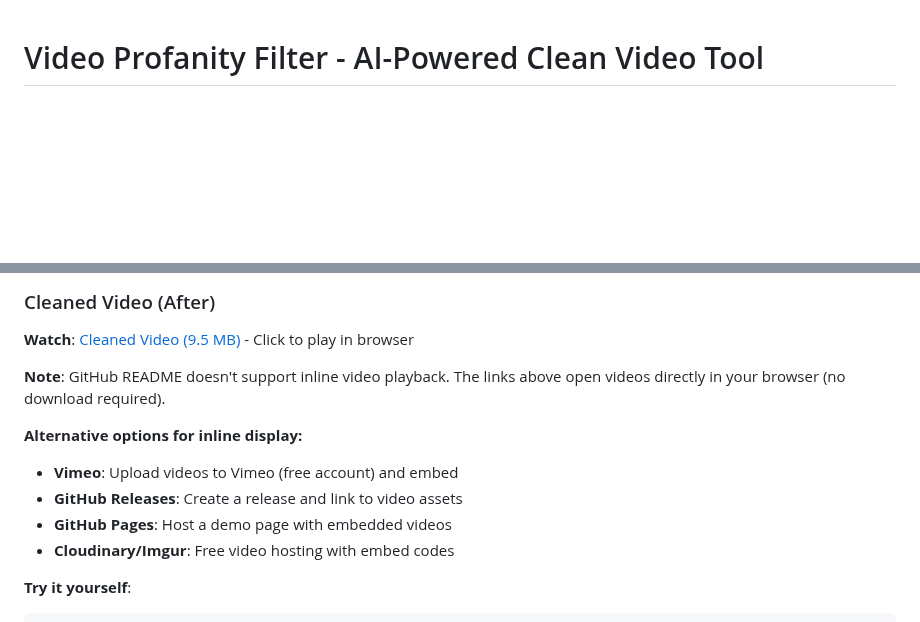
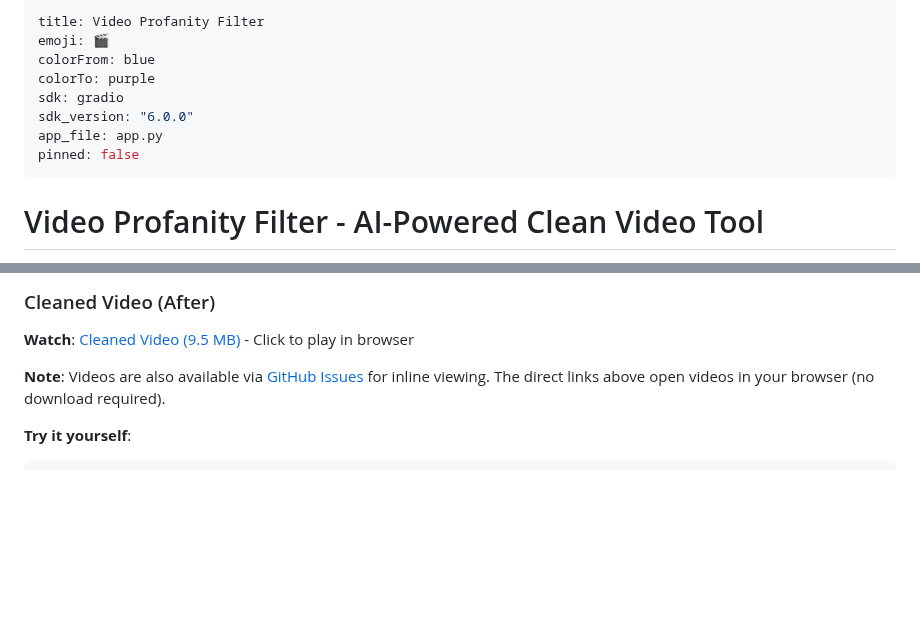
Before and after one commit to adeel-raza/profanity-filter, a Markdown page: README.md, 2 parts joined by grey strips. Rendered like a GitHub page; blank space fills up the shorter version.

Commit message:
Restore YAML frontmatter for Hugging Face Spaces sync

````diff
--- a/README.md
+++ b/README.md
@@ -1,3 +1,14 @@
+---
+title: Video Profanity Filter
+emoji: 🎬
+colorFrom: blue
+colorTo: purple
+sdk: gradio
+sdk_version: "6.0.0"
+app_file: app.py
+pinned: false
+---
+
 # Video Profanity Filter - AI-Powered Clean Video Tool
 
 **Remove profanity, curse words, and offensive language from videos automatically.** Create family-friendly versions of movies and videos using AI-powered speech-to-text transcription and intelligent video editing. Perfect for content creators, educators, and families.
@@ -62,13 +73,7 @@ The cleaned video maintains perfect audio-video sync and subtitle alignment. All
 ### Cleaned Video (After)
 **Watch**: [Cleaned Video (9.5 MB)](https://github.com/adeel-raza/profanity-filter/raw/main/sample/original_video_cleaned.mp4) - Click to play in browser
 
-**Note**: GitHub README doesn't support inline video playback. The links above open videos directly in your browser (no download required).
-
-**Alternative options for inline display:**
-- **Vimeo**: Upload videos to Vimeo (free account) and embed
-- **GitHub Releases**: Create a release and link to video assets
-- **GitHub Pages**: Host a demo page with embedded videos
-- **Cloudinary/Imgur**: Free video hosting with embed codes
+**Note**: Videos are also available via [GitHub Issues](https://github.com/adeel-raza/profanity-filter/issues) for inline viewing. The direct links above open videos in your browser (no download required).
 
 **Try it yourself**:
 ```bash
````
